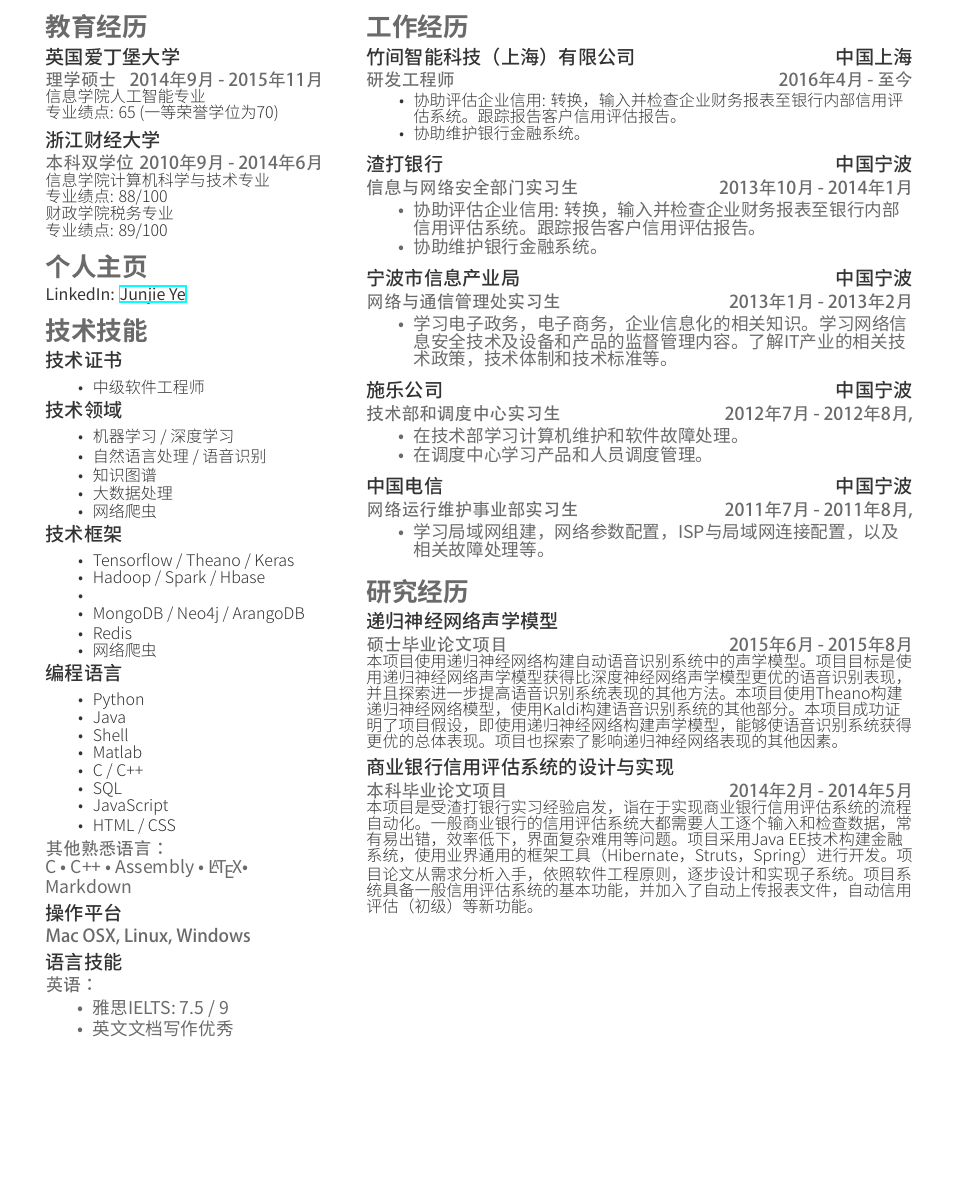
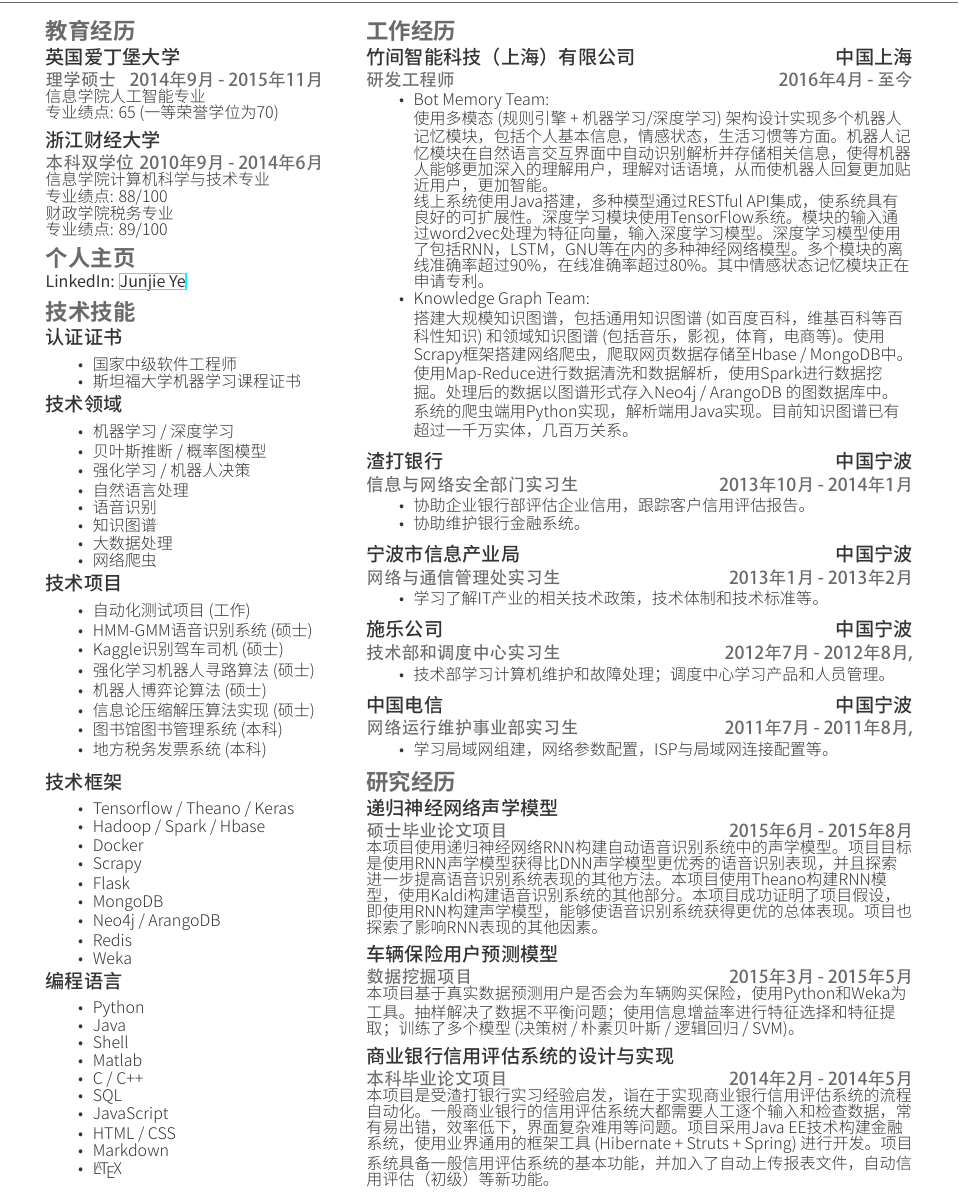
Before and after one commit to JacobYe/resume, a LaTeX CV (resume.tex): part of the page, cut so that both start at the same text, the shorter picture padded with empty space. The pictures show the PDF file resume.pdf that the author committed with the source.

Commit message:
Update-2017-03-22-13-26: Modify Resume

```diff
--- a/resume.tex
+++ b/resume.tex
@@ -65,11 +65,12 @@ LinkedIn:  \href{https://www.linkedin.com/in/junjie-ye-49477b126/}{\custombold{J
 % SKILL
 \section{技术技能}
 
-\subsection{技术证书}
+\subsection{认证证书}
 \vspace{13pt}
 %\vspace{\topsep}
 \begin{lists} \desc {
-	\item 中级软件工程师
+	\item 中级软件工程师职称
+	\item 斯坦福大学机器学习课程证书
 }
 \end{lists}
 
@@ -77,22 +78,44 @@ LinkedIn:  \href{https://www.linkedin.com/in/junjie-ye-49477b126/}{\custombold{J
 \vspace{13pt}
 \begin{lists} \desc{
 	\item 机器学习 / 深度学习
-	\item 自然语言处理 / 语音识别
+	\item 贝叶斯推断 / 概率图模型
+	\item 强化学习 / 机器人决策
+	\item 自然语言处理
+	\item 语音识别
 	\item 知识图谱
 	\item 大数据处理
 	\item 网络爬虫
 }
 \end{lists}
 
+\subsection{技术项目}
+\vspace{13pt}
+\begin{lists} \desc{
+	\item 自动化测试项目 (工作)
+	\item HMM-GMM语音识别系统 (硕士)
+	\item Kaggle识别驾车司机 (硕士)
+	\item 强化学习机器人寻路算法 (硕士)
+	\item 机器人博弈论算法 (硕士)
+	\item 信息论压缩解压算法实现 (硕士)
+	\item 图书馆图书管理系统 (本科)
+	\item 地方税务发票系统 (本科)
+}
+\end{lists}
+%C \textbullet{} C++ \textbullet{} Assembly \textbullet{} \LaTeX \textbullet{} Markdown \\
+\sectionsep
+
 \subsection{技术框架}
 \vspace{13pt}
 \begin{lists} \desc{
 	\item Tensorflow / Theano / Keras
 	\item Hadoop / Spark / Hbase
-	\item
-	\item MongoDB / Neo4j / ArangoDB
+	\item Docker
+	\item Scrapy
+	\item Flask
+	\item MongoDB
+	\item Neo4j / ArangoDB
 	\item Redis
-	\item 网络爬虫
+	\item Weka
 }
 \end{lists}
 
@@ -110,27 +135,6 @@ LinkedIn:  \href{https://www.linkedin.com/in/junjie-ye-49477b126/}{\custombold{J
 }
 \end{lists}
-
-
-\subtitle{其他熟悉语言：}
-%\vspace{\topsep}
-C \textbullet{} C++ \textbullet{} Assembly \textbullet{} \LaTeX \textbullet{} Markdown \\
-%\begin{lists}
-%\item C, C++, Assembly, \LaTeX, Markdown
-%\end{lists}
-%\textbullet{} 商业银行信用评估系统 \\
-\sectionsep
-
-\subsection{操作平台}
-\subtitle{Mac OSX, Linux, Windows}
-\sectionsep
-
-\subsection{语言技能}
-\subtitle{英语：}
-%\vspace{\topsep}
-\begin{lists}
-\item 雅思IELTS: 7.5 / 9
-\item 英文文档写作优秀
-\end{lists}
+%C \textbullet{} C++ \textbullet{} Assembly \textbullet{} \LaTeX \textbullet{} Markdown \\
 \sectionsep
 
 
@@ -150,39 +154,43 @@ C \textbullet{} C++ \textbullet{} Assembly \textbullet{} \LaTeX \textbullet{} Ma
 \subtitle{研发工程师 \hfill 2016年4月 - 至今}
 \vspace{12pt}
 \begin{lists} \desc{
-\item 协助评估企业信用: 转换，输入并检查企业财务报表至银行内部信用评估系统。跟踪报告客户信用评估报告。
-\item 协助维护银行金融系统。}
+	\item Bot Memory Team: \\使用多模态 (规则引擎 + 机器学习/深度学习) 架构设计实现多个机器人记忆模块，包括个人基本信息，情感状态，生活习惯等方面。机器人记忆模块在自然语言交互界面中自动识别解析并存储相关信息，使得机器人能够更加深入的理解用户，理解对话语境，从而使机器人回复更加贴近用户，更加智能。\\线上系统使用Java搭建，多种模型通过RESTful API集成，使系统具有良好的可扩展性。深度学习模块使用TensorFlow系统。模块的输入通过word2vec处理为特征向量，输入深度学习模型。深度学习模型使用了包括RNN，LSTM，GNU等在内的多种神经网络模型。多个模块的离线准确率超过90\%，在线准确率超过80\%。其中情感状态记忆模块正在申请专利。
+	\item Knowledge Graph Team: \\搭建大规模知识图谱，包括通用知识图谱 (百度百科，维基百科等百科知识) 和领域知识图谱 (包括音乐，影视，体育，电商等)。使用Scrapy框架搭建网络爬虫，爬取网页数据存储至Hbase / MongoDB中。使用Map-Reduce进行数据清洗和数据解析，使用Spark进行数据挖掘。处理后的数据以图谱形式存入Neo4j / ArangoDB 图数据库中。系统的爬虫端用Python实现，解析端用Java实现。目前知识图谱已有超过一千万实体，几百万关系。
+}
 \end{lists}
 \sectionsep
 
 \subsection{渣打银行 \hfill 中国宁波}
 \subtitle{信息与网络安全部门实习生 \hfill 2013年10月 - 2014年1月}
-\begin{lists}
-\item 协助评估企业信用: 转换，输入并检查企业财务报表至银行内部信用评估系统。跟踪报告客户信用评估报告。
-\item 协助维护银行金融系统。
+\begin{lists} \desc{
+	\item 协助企业银行部评估企业信用，跟踪客户信用评估报告。
+	\item 协助维护银行金融系统。
+}
 \end{lists}
 \sectionsep
 
 
 \subsection{宁波市信息产业局 \hfill 中国宁波}
 \subtitle{网络与通信管理处实习生 \hfill 2013年1月 - 2013年2月}
-\begin{lists}
-\item 学习电子政务，电子商务，企业信息化的相关知识。学习网络信息安全技术及设备和产品的监督管理内容。了解IT产业的相关技术政策，技术体制和技术标准等。
+\begin{lists} \desc{
+	\item 学习了解IT产业的相关技术政策，技术体制和技术标准等。
+}
 \end{lists}
 \sectionsep
 
 \subsection{施乐公司 \hfill 中国宁波}
 \subtitle{技术部和调度中心实习生 \hfill 2012年7月 - 2012年8月,}
-\begin{lists}
-\item 在技术部学习计算机维护和软件故障处理。
-\item 在调度中心学习产品和人员调度管理。
+\begin{lists} \desc{
+	\item 技术部学习计算机维护和故障处理；调度中心学习产品和人员管理。
+}
 \end{lists}
 \sectionsep
 
 \subsection{中国电信 \hfill 中国宁波}
 \subtitle{网络运行维护事业部实习生 \hfill 2011年7月 - 2011年8月,}
-\begin{lists}
-\item 学习局域网组建，网络参数配置，ISP与局域网连接配置，以及相关故障处理等。
+\begin{lists} \desc{
+	\item 学习局域网组建，网络参数配置，ISP与局域网连接配置等。
+}
 \end{lists}
 \sectionsep
 
@@ -193,12 +201,17 @@ C \textbullet{} C++ \textbullet{} Assembly \textbullet{} \LaTeX \textbullet{} Ma
 
 \subsection{递归神经网络声学模型}
 \subtitle{硕士毕业论文项目 \hfill 2015年6月 - 2015年8月}
-\desc{本项目使用递归神经网络构建自动语音识别系统中的声学模型。项目目标是使用递归神经网络声学模型获得比深度神经网络声学模型更优的语音识别表现，并且探索进一步提高语音识别系统表现的其他方法。本项目使用Theano构建递归神经网络模型，使用Kaldi构建语音识别系统的其他部分。本项目成功证明了项目假设，即使用递归神经网络构建声学模型，能够使语音识别系统获得更优的总体表现。项目也探索了影响递归神经网络表现的其他因素。}
+\desc{本项目使用递归神经网络RNN构建自动语音识别系统中的声学模型。项目目标是使用RNN声学模型获得比DNN声学模型更优秀的语音识别表现，并且探索进一步提高语音识别系统表现的其他方法。本项目使用Theano构建RNN模型，使用Kaldi构建语音识别系统的其他部分。本项目成功证明了项目假设，即使用RNN构建声学模型，能够使语音识别系统获得更优的总体表现。项目也探索了影响RNN表现的其他因素。}
+\sectionsep
+
+\subsection{车辆保险用户预测模型}
+\subtitle{数据挖掘项目 \hfill 2015年3月 - 2015年5月}
+\desc{本项目基于真实数据预测用户是否会为车辆购买保险，使用Python和Weka为工具。抽样解决了数据不平衡问题；使用信息增益率进行特征选择和特征提取；训练了多个模型 (决策树 / 朴素贝叶斯 / 逻辑回归 / SVM)。}
 \sectionsep
 
 \subsection{商业银行信用评估系统的设计与实现}
 \subtitle{本科毕业论文项目 \hfill 2014年2月 - 2014年5月}
-\desc{本项目是受渣打银行实习经验启发，诣在于实现商业银行信用评估系统的流程自动化。一般商业银行的信用评估系统大都需要人工逐个输入和检查数据，常有易出错，效率低下，界面复杂难用等问题。项目采用Java EE技术构建金融系统，使用业界通用的框架工具（Hibernate，Struts，Spring）进行开发。项目论文从需求分析入手，依照软件工程原则，逐步设计和实现子系统。项目系统具备一般信用评估系统的基本功能，并加入了自动上传报表文件，自动信用评估（初级）等新功能。}
+\desc{本项目是受渣打银行实习经验启发，诣在于实现商业银行信用评估系统的流程自动化。一般商业银行的信用评估系统大都需要人工逐个输入和检查数据，常有易出错，效率低下，界面复杂难用等问题。项目采用Java EE技术构建金融系统，使用业界通用的框架工具 (Hibernate + Struts + Spring) 进行开发。项目系统具备一般信用评估系统的基本功能，并加入了自动上传报表文件，自动信用评估（初级）等新功能。}
 \sectionsep
 
 
```
Also changed, not shown: resume.cls (+2 -2 lines), resume.pdf, resume.tex (2 more changed lines), 4 other files.
